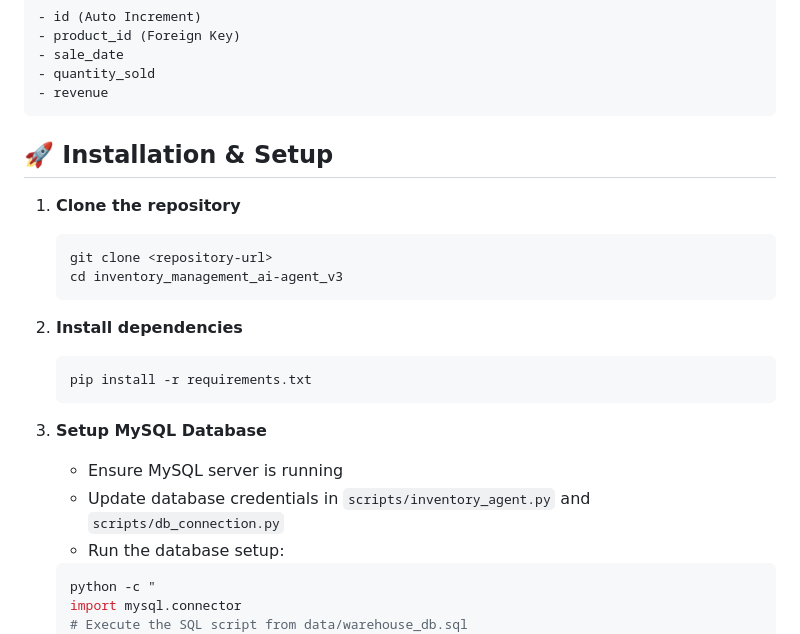
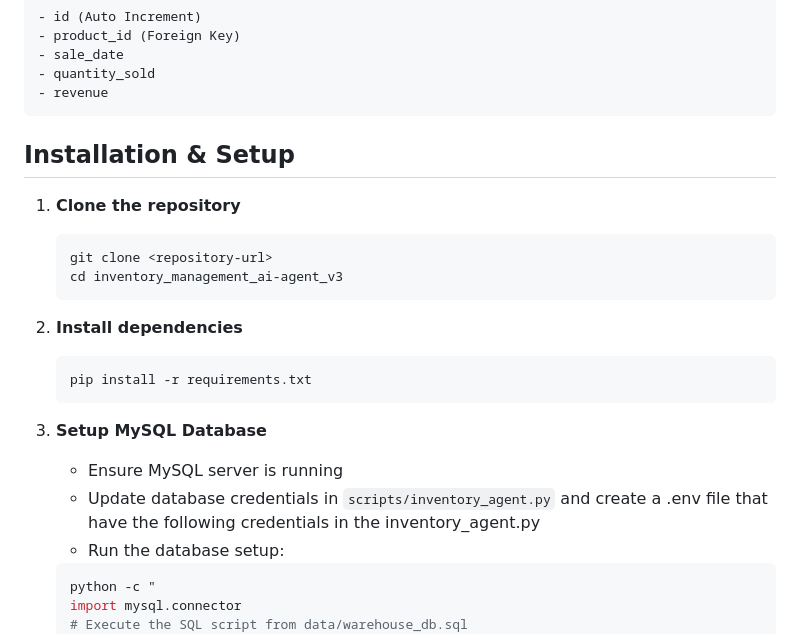
Before and after one commit to RaiLord005/inventory_agent_software, a Markdown page: README.md, the part around one of its changes. Rendered like a GitHub page.

````diff
--- a/README.md
+++ b/README.md
@@ -96,7 +96,7 @@ An intelligent, interactive inventory management system with AI-powered analytic
 - revenue
 ```
 
-## 🚀 Installation & Setup
+##  Installation & Setup
 
 1. **Clone the repository**
    ```bash
@@ -111,7 +111,7 @@ An intelligent, interactive inventory management system with AI-powered analytic
 
 3. **Setup MySQL Database**
    - Ensure MySQL server is running
-   - Update database credentials in `scripts/inventory_agent.py` and `scripts/db_connection.py`
+   - Update database credentials in `scripts/inventory_agent.py` and create a .env file that have the following credentials in the inventory_agent.py
    - Run the database setup:
    ```bash
    python -c "
````
Also changed, not shown: other parts of README.md (+12 -12 lines).
